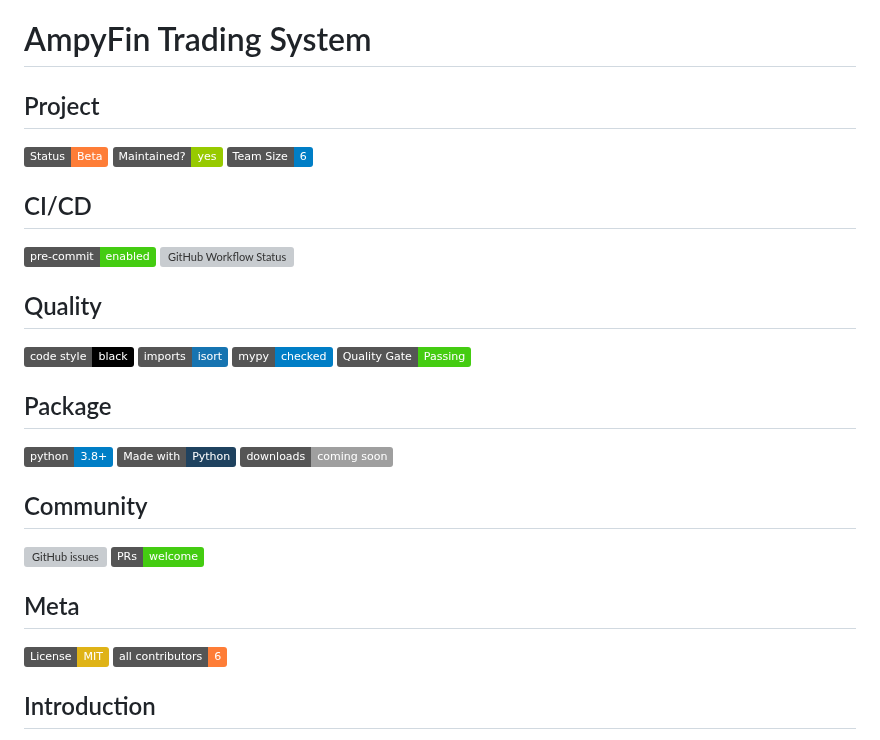
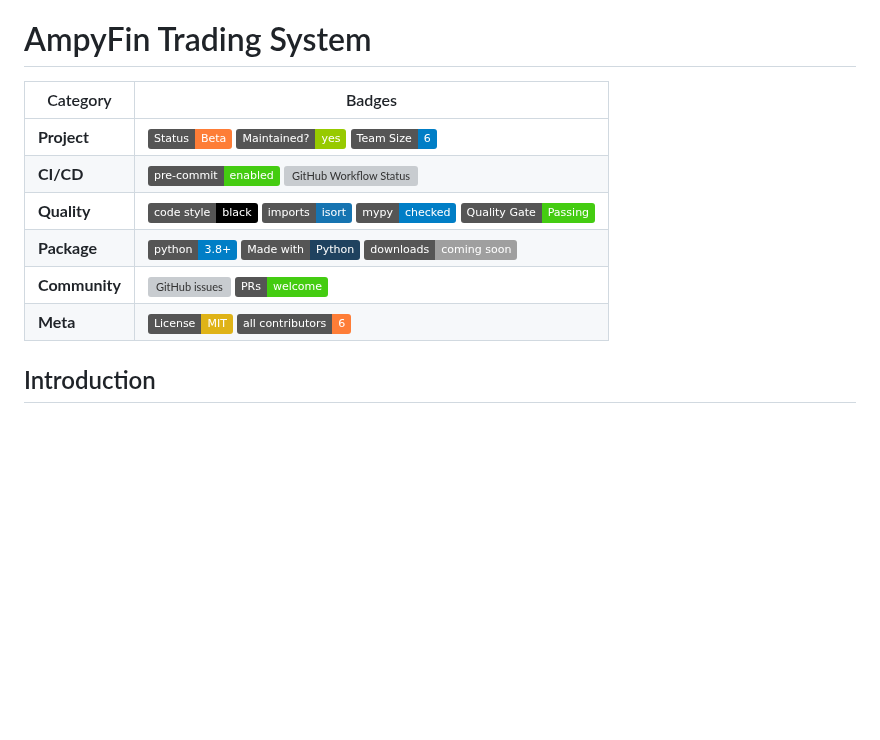
Before and after one commit to chaosgen/ampyfin, a Markdown page: README.md, the part around the change. GitHub-like rendering; badges without logos; blank space fills up the shorter version; grey boxes are pictures that could not be loaded.

Commit message:
finalized update for readme for v3.0.2

```diff
--- a/README.md
+++ b/README.md
@@ -1,32 +1,13 @@
 # AmpyFin Trading System
 
-## Project
-[![Status: Beta](https://img.shields.io/badge/Status-Beta-orange)](https://github.com/yeonholee50/AmpyFin)
-[![Maintenance](https://img.shields.io/badge/Maintained%3F-yes-green.svg)](https://github.com/yeonholee50/AmpyFin/graphs/commit-activity)
-[![Team Size](https://img.shields.io/badge/Team%20Size-6-blue)](https://github.com/yeonholee50/AmpyFin/graphs/contributors)
-
-## CI/CD
-[![pre-commit](https://img.shields.io/badge/pre--commit-enabled-brightgreen?logo=pre-commit)](https://github.com/pre-commit/pre-commit)
-[![GitHub Workflow Status](https://img.shields.io/github/actions/workflow/status/yeonholee50/AmpyFin/pre-commit.yml?branch=main&label=linting)](https://github.com/yeonholee50/AmpyFin/actions/workflows/pre-commit.yml)
-
-## Quality
-[![Code style: black](https://img.shields.io/badge/code%20style-black-000000.svg)](https://github.com/psf/black)
-[![Imports: isort](https://img.shields.io/badge/%20imports-isort-%231674b1?style=flat)](https://pycqa.github.io/isort/)
-[![Checked with mypy](https://img.shields.io/badge/mypy-checked-blue)](http://mypy-lang.org/)
-[![Quality Gate Status](https://img.shields.io/badge/Quality%20Gate-Passing-success)](https://github.com/yeonholee50/AmpyFin)
-
-## Package
-[![Python 3.8+](https://img.shields.io/badge/python-3.8+-blue.svg)](https://www.python.org/downloads/)
-[![Made with Python](https://img.shields.io/badge/Made%20with-Python-1f425f.svg)](https://www.python.org/)
-[![PyPI - Downloads](https://img.shields.io/badge/downloads-coming%20soon-lightgrey)](https://github.com/yeonholee50/AmpyFin)
-
-## Community
-[![GitHub issues](https://img.shields.io/github/issues/yeonholee50/AmpyFin.svg)](https://github.com/yeonholee50/AmpyFin/issues)
-[![PRs Welcome](https://img.shields.io/badge/PRs-welcome-brightgreen.svg)](http://makeapullrequest.com)
-
-## Meta
-[![License: MIT](https://img.shields.io/badge/License-MIT-yellow.svg)](https://opensource.org/licenses/MIT)
-[![All Contributors](https://img.shields.io/badge/all_contributors-6-orange.svg)](#contributors)
+| Category | Badges |
+|----------|--------|
+| **Project** | [![Status: Beta](https://img.shields.io/badge/Status-Beta-orange)](https://github.com/yeonholee50/AmpyFin) [![Maintenance](https://img.shields.io/badge/Maintained%3F-yes-green.svg)](https://github.com/yeonholee50/AmpyFin/graphs/commit-activity) [![Team Size](https://img.shields.io/badge/Team%20Size-6-blue)](https://github.com/yeonholee50/AmpyFin/graphs/contributors) |
+| **CI/CD** | [![pre-commit](https://img.shields.io/badge/pre--commit-enabled-brightgreen?logo=pre-commit)](https://github.com/pre-commit/pre-commit) [![GitHub Workflow Status](https://img.shields.io/github/actions/workflow/status/yeonholee50/AmpyFin/pre-commit.yml?branch=main&label=linting)](https://github.com/yeonholee50/AmpyFin/actions/workflows/pre-commit.yml) |
+| **Quality** | [![Code style: black](https://img.shields.io/badge/code%20style-black-000000.svg)](https://github.com/psf/black) [![Imports: isort](https://img.shields.io/badge/%20imports-isort-%231674b1?style=flat)](https://pycqa.github.io/isort/) [![Checked with mypy](https://img.shields.io/badge/mypy-checked-blue)](http://mypy-lang.org/) [![Quality Gate Status](https://img.shields.io/badge/Quality%20Gate-Passing-success)](https://github.com/yeonholee50/AmpyFin) |
+| **Package** | [![Python 3.8+](https://img.shields.io/badge/python-3.8+-blue.svg)](https://www.python.org/downloads/) [![Made with Python](https://img.shields.io/badge/Made%20with-Python-1f425f.svg)](https://www.python.org/) [![PyPI - Downloads](https://img.shields.io/badge/downloads-coming%20soon-lightgrey)](https://github.com/yeonholee50/AmpyFin) |
+| **Community** | [![GitHub issues](https://img.shields.io/github/issues/yeonholee50/AmpyFin.svg)](https://github.com/yeonholee50/AmpyFin/issues) [![PRs Welcome](https://img.shields.io/badge/PRs-welcome-brightgreen.svg)](http://makeapullrequest.com) |
+| **Meta** | [![License: MIT](https://img.shields.io/badge/License-MIT-yellow.svg)](https://opensource.org/licenses/MIT) [![All Contributors](https://img.shields.io/badge/all_contributors-6-orange.svg)](#contributors) |
 
 ## Introduction
 
```
